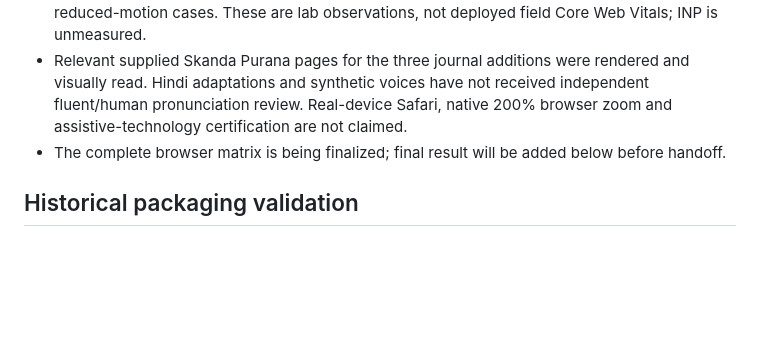
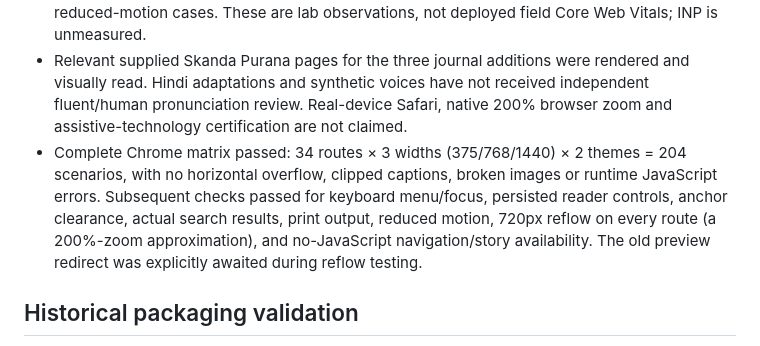
Before and after one commit to VivekPatel-21/sanatan-heritage, a Markdown page: VALIDATION.md, the part around the change. GitHub-like rendering; blank space fills up the shorter version.

Commit message:
Record complete browser validation for premium update

```diff
--- a/VALIDATION.md
+++ b/VALIDATION.md
@@ -7,7 +7,7 @@
 - Targeted browser checks pass: 44 shrine-framing samples through the 12-second loop at 375/768/1440/2560px, no uncovered video edges, real library download/import, invalid-file recovery, Hindi search, contact controls and HTTP video range responses.
 - Slow cold-load local lab: 150ms latency, 200kB/s download, reduced motion, widths 375/768/1440. LCP 3012/2976/2996ms; CLS 0.0075/0.0118/0.0076. No MP4 requests in these reduced-motion cases. These are lab observations, not deployed field Core Web Vitals; INP is unmeasured.
 - Relevant supplied Skanda Purana pages for the three journal additions were rendered and visually read. Hindi adaptations and synthetic voices have not received independent fluent/human pronunciation review. Real-device Safari, native 200% browser zoom and assistive-technology certification are not claimed.
-- The complete browser matrix is being finalized; final result will be added below before handoff.
+- Complete Chrome matrix passed: 34 routes × 3 widths (375/768/1440) × 2 themes = 204 scenarios, with no horizontal overflow, clipped captions, broken images or runtime JavaScript errors. Subsequent checks passed for keyboard menu/focus, persisted reader controls, anchor clearance, actual search results, print output, reduced motion, 720px reflow on every route (a 200%-zoom approximation), and no-JavaScript navigation/story availability. The old preview redirect was explicitly awaited during reflow testing.
 
 ## Historical packaging validation
 
```
Also changed, not shown: IMPLEMENTATION_REPORT.md (+1 -1 lines).
